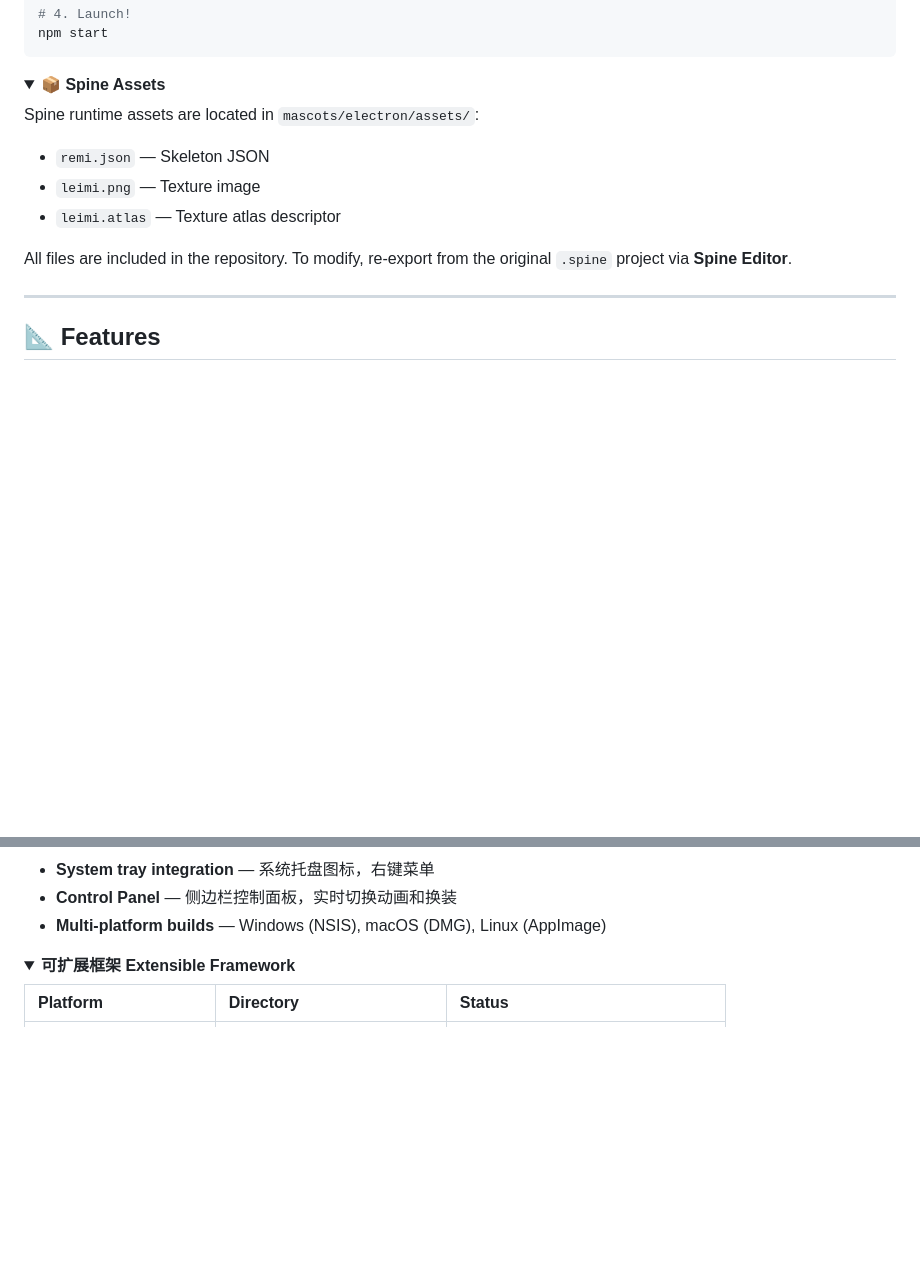
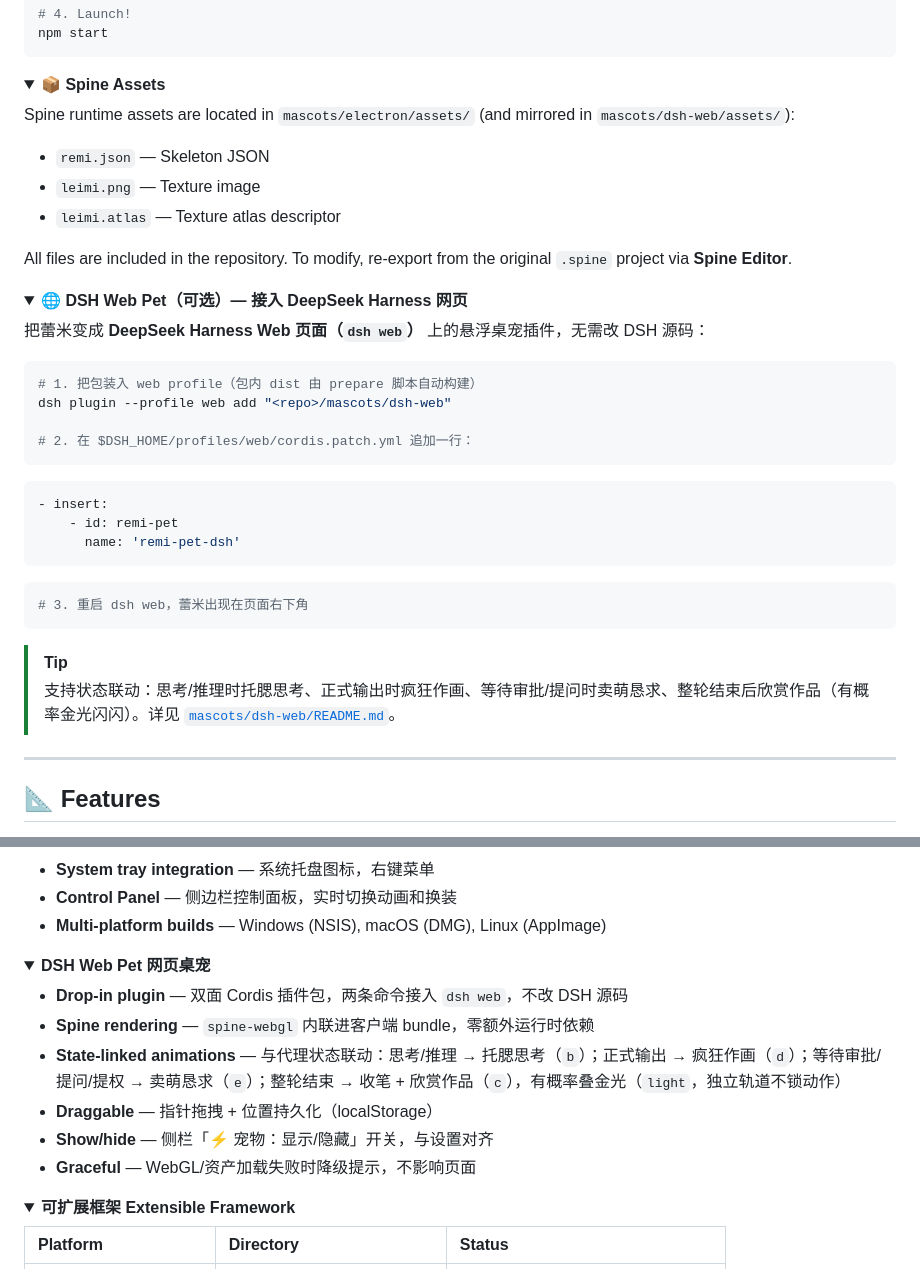
Before and after one commit to AonoChano/Remielle_Chibi-Desktop-Mascot, a Markdown page: README.md, 2 parts joined by grey strips. Rendered like a GitHub page; folded sections open; blank space fills up the shorter version.

Commit message:
docs: document DSH web pet features and quick start in root readme

````diff
--- a/README.md
+++ b/README.md
@@ -155,13 +155,40 @@ npm start
 <details>
 <summary><b>📦 Spine Assets</b></summary>
 
-Spine runtime assets are located in `mascots/electron/assets/`:
+Spine runtime assets are located in `mascots/electron/assets/` (and mirrored in `mascots/dsh-web/assets/`):
 
 - `remi.json` — Skeleton JSON
 - `leimi.png` — Texture image
 - `leimi.atlas` — Texture atlas descriptor
 
 All files are included in the repository. To modify, re-export from the original `.spine` project via **Spine Editor**.
+
+</details>
+
+<details>
+<summary><b>🌐 DSH Web Pet（可选）— 接入 DeepSeek Harness 网页</b></summary>
+
+把蕾米变成 **DeepSeek Harness Web 页面（`dsh web`）** 上的悬浮桌宠插件，无需改 DSH 源码：
+
+```bash
+# 1. 把包装入 web profile（包内 dist 由 prepare 脚本自动构建）
+dsh plugin --profile web add "<repo>/mascots/dsh-web"
+
+# 2. 在 $DSH_HOME/profiles/web/cordis.patch.yml 追加一行：
+```
+
+```yaml
+- insert:
+    - id: remi-pet
+      name: 'remi-pet-dsh'
+```
+
+```bash
+# 3. 重启 dsh web，蕾米出现在页面右下角
+```
+
+> [!TIP]
+> 支持状态联动：思考/推理时托腮思考、正式输出时疯狂作画、等待审批/提问时卖萌恳求、整轮结束后欣赏作品（有概率金光闪闪）。详见 [`mascots/dsh-web/README.md`](mascots/dsh-web/README.md)。
 
 </details>
 
@@ -192,6 +219,18 @@ All files are included in the repository. To modify, re-export from the original
 - **System tray integration** — 系统托盘图标，右键菜单
 - **Control Panel** — 侧边栏控制面板，实时切换动画和换装
 - **Multi-platform builds** — Windows (NSIS), macOS (DMG), Linux (AppImage)
+
+</details>
+
+<details>
+<summary><b>DSH Web Pet 网页桌宠</b></summary>
+
+- **Drop-in plugin** — 双面 Cordis 插件包，两条命令接入 `dsh web`，不改 DSH 源码
+- **Spine rendering** — `spine-webgl` 内联进客户端 bundle，零额外运行时依赖
+- **State-linked animations** — 与代理状态联动：思考/推理 → 托腮思考（`b`）；正式输出 → 疯狂作画（`d`）；等待审批/提问/提权 → 卖萌恳求（`e`）；整轮结束 → 收笔 + 欣赏作品（`c`），有概率叠金光（`light`，独立轨道不锁动作）
+- **Draggable** — 指针拖拽 + 位置持久化（localStorage）
+- **Show/hide** — 侧栏「⚡ 宠物：显示/隐藏」开关，与设置对齐
+- **Graceful** — WebGL/资产加载失败时降级提示，不影响页面
 
 </details>
 
````
